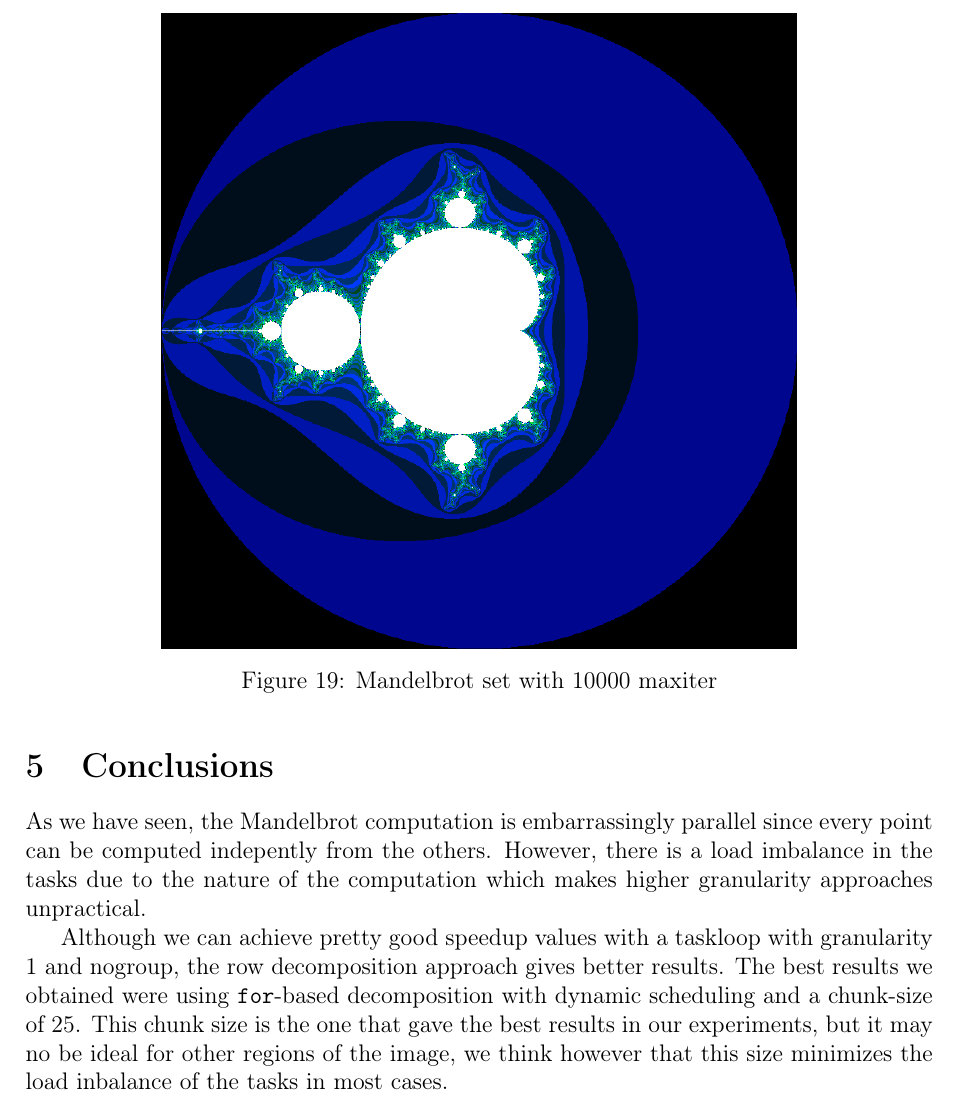
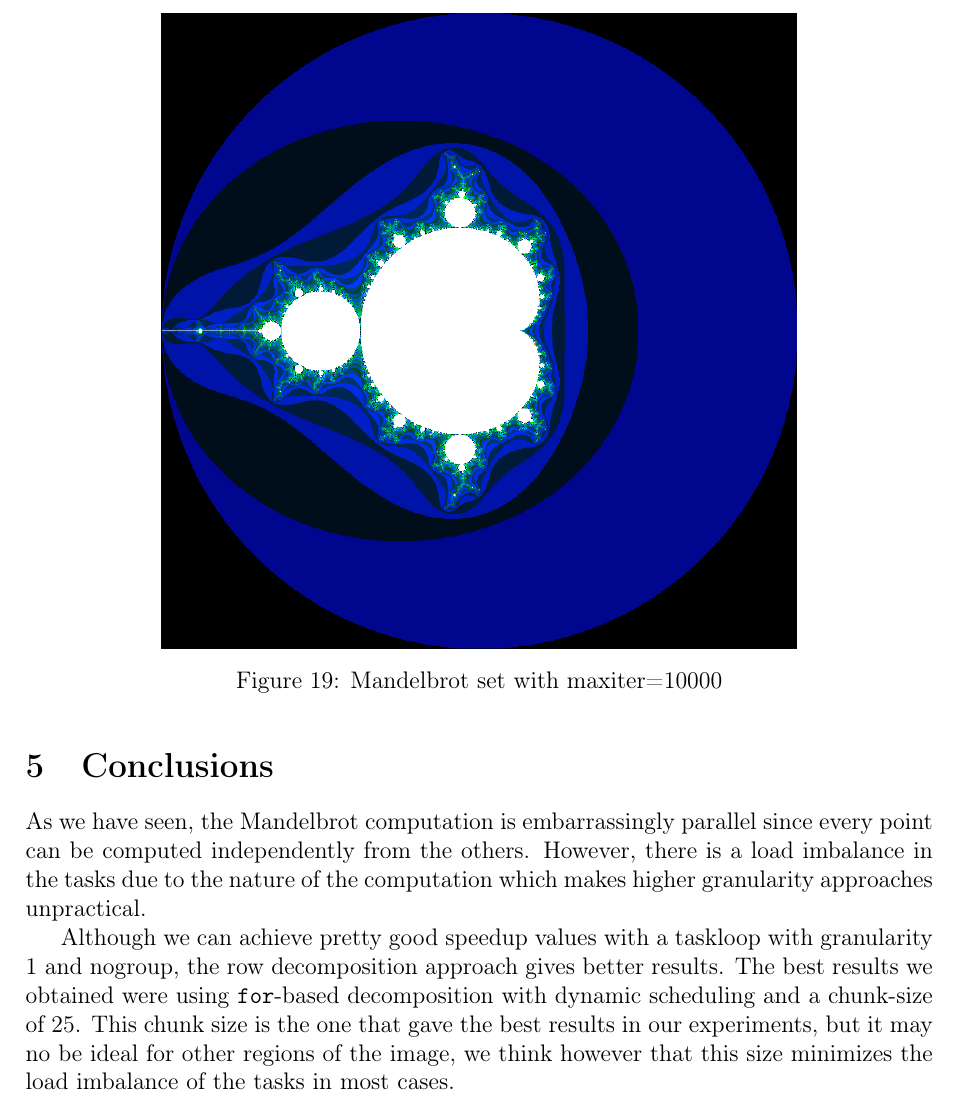
Before and after one commit to Leixb/UPC-PAR_lab3, a LaTeX document (par2109.tex): part of page 16 of 16, cut so that both start at the same text. Compiled offline with pdfLaTeX.

Commit message:
Updates from Overleaf

```diff
--- a/par2109.tex
+++ b/par2109.tex
@@ -472,14 +472,14 @@ as to minimize the load imbalance of the tasks.
 \begin{figure}[H]
     \centering
     \includegraphics[width=0.7\textwidth]{images/set.png}
-    \caption{Mandelbrot set with 10000 maxiter}
+    \caption{Mandelbrot set with maxiter=10000}
     \label{fig:set}
 \end{figure}
 
 \section{Conclusions}%
 \label{sec:Conclusions}
 
-As we have seen, the Mandelbrot computation is embarrassingly parallel since every point can be computed indepently
+As we have seen, the Mandelbrot computation is embarrassingly parallel since every point can be computed independently
 from the others. However, there is a load imbalance in the tasks due to the nature of the computation which makes
 higher granularity approaches unpractical.
 
@@ -487,13 +487,6 @@ Although we can achieve pretty good speedup values with a taskloop with granular
 decomposition approach gives better results. The best results we obtained were using \texttt{for}-based decomposition
 with dynamic scheduling and a chunk-size of 25. This chunk size is the one that gave the best results in our
 experiments, but it may no be ideal for other regions of the image, we think however that this size minimizes
-the load inbalance of the tasks in most cases.
-
-% NO se k estoy metiendo pero parece k hayamos hecho cosas como minimo. lol
-
-
-
-% TODO: I aqui pues relleno bonito del final
-
+the load imbalance of the tasks in most cases.
 
 \end{document}
```
Also changed, not shown: captures/paraver_parallels_v1.png (added), captures/paraver_parallels_v2.png (added), captures/paraver_singles_v1.png (added), captures/paraver_singles_v2.png (added), captures/paraver_taskgroup_v3.png (added), captures/paraver_taskgroup_v5.png (added), captures/paraver_taskloop_v5.png (added), captures/paraver_tasks_v1.png (added), captures/paraver_tasks_v2.png (added), captures/paraver_tasks_v3.png (added), captures/paraver_taskwait_v2.png (added).
